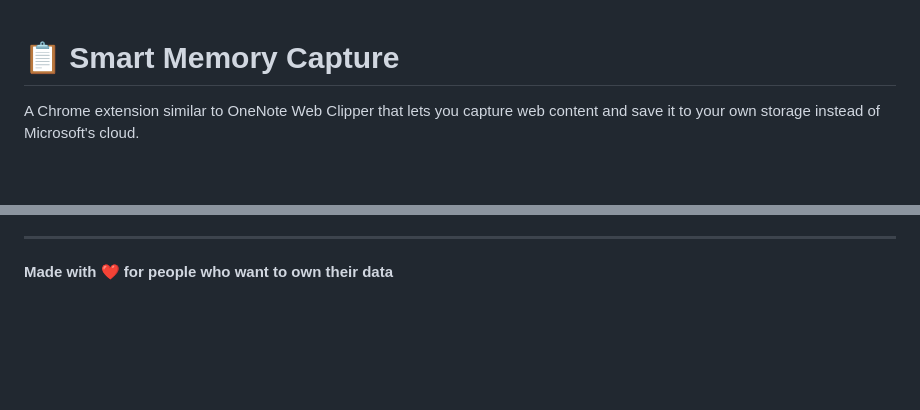
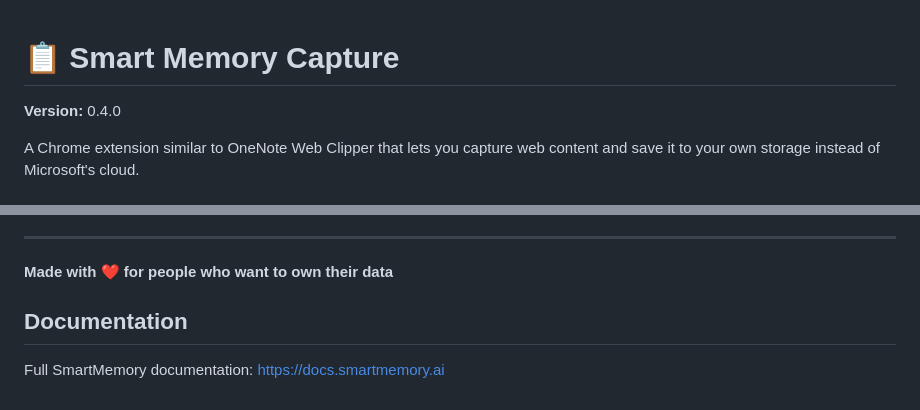
Before and after one commit to smartmemory/smart-memory-capture, a Markdown page: README.md, 2 parts joined by grey strips. Drawn GitHub-style; blank space fills up the shorter version.

Commit message:
docs(DOCS-PUBLIC-1): add CHANGELOG, version line and docs link to README

```diff
--- a/README.md
+++ b/README.md
@@ -1,4 +1,6 @@
 # 📋 Smart Memory Capture
+
+**Version:** 0.4.0
 
 A Chrome extension similar to OneNote Web Clipper that lets you capture web content and save it to your own storage instead of Microsoft's cloud.
 
@@ -219,3 +221,7 @@ This is a personal project, but feel free to fork and customize for your needs!
 ---
 
 **Made with ❤️ for people who want to own their data**
+
+## Documentation
+
+Full SmartMemory documentation: https://docs.smartmemory.ai
```
Also changed, not shown: CHANGELOG.md (added, +26 -0 lines).
